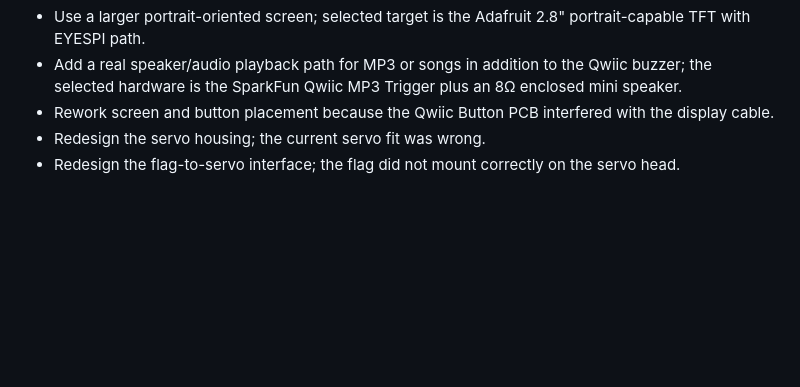
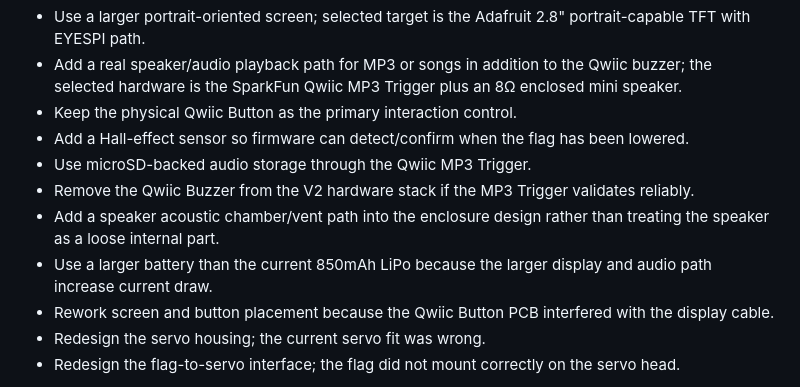
Before and after one commit to dbsargent-test/love-letter-mailbox, a Markdown page: docs/project-journal.md, the part around the change. Rendered like a GitHub page; blank space fills up the shorter version.

Commit message:
Document V2 hardware interaction decisions
Co-authored-by: Copilot <223556219+Copilot@users.noreply.github.com>

```diff
--- a/docs/project-journal.md
+++ b/docs/project-journal.md
@@ -434,6 +434,12 @@ Ran 24 automated tests against production deployment — **22/24 passed:**
 **V2 improvement requirements captured from physical fit/use:**
 - Use a larger portrait-oriented screen; selected target is the Adafruit 2.8" portrait-capable TFT with EYESPI path.
 - Add a real speaker/audio playback path for MP3 or songs in addition to the Qwiic buzzer; the selected hardware is the SparkFun Qwiic MP3 Trigger plus an 8Ω enclosed mini speaker.
+- Keep the physical Qwiic Button as the primary interaction control.
+- Add a Hall-effect sensor so firmware can detect/confirm when the flag has been lowered.
+- Use microSD-backed audio storage through the Qwiic MP3 Trigger.
+- Remove the Qwiic Buzzer from the V2 hardware stack if the MP3 Trigger validates reliably.
+- Add a speaker acoustic chamber/vent path into the enclosure design rather than treating the speaker as a loose internal part.
+- Use a larger battery than the current 850mAh LiPo because the larger display and audio path increase current draw.
 - Rework screen and button placement because the Qwiic Button PCB interfered with the display cable.
 - Redesign the servo housing; the current servo fit was wrong.
 - Redesign the flag-to-servo interface; the flag did not mount correctly on the servo head.
```
